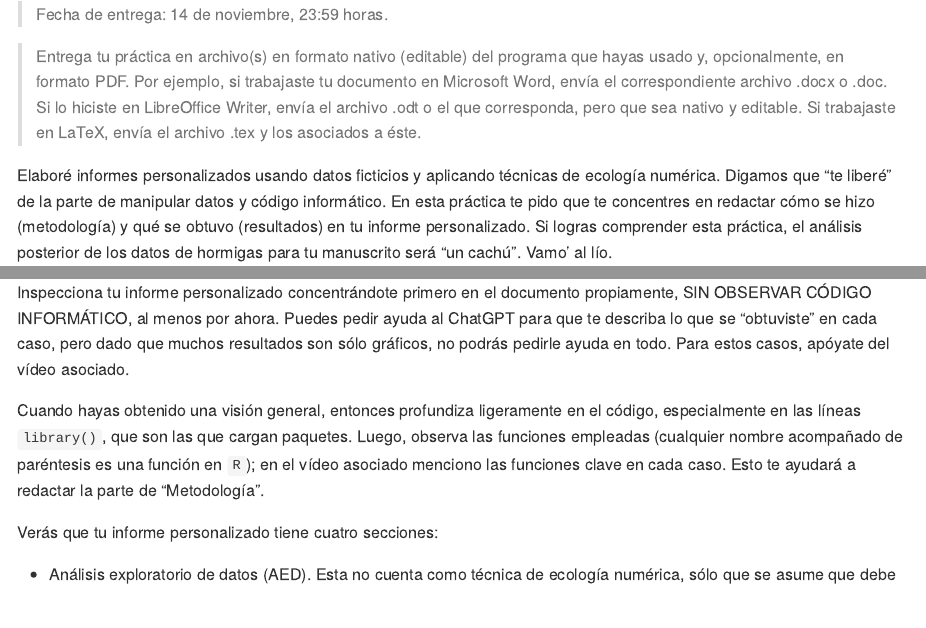
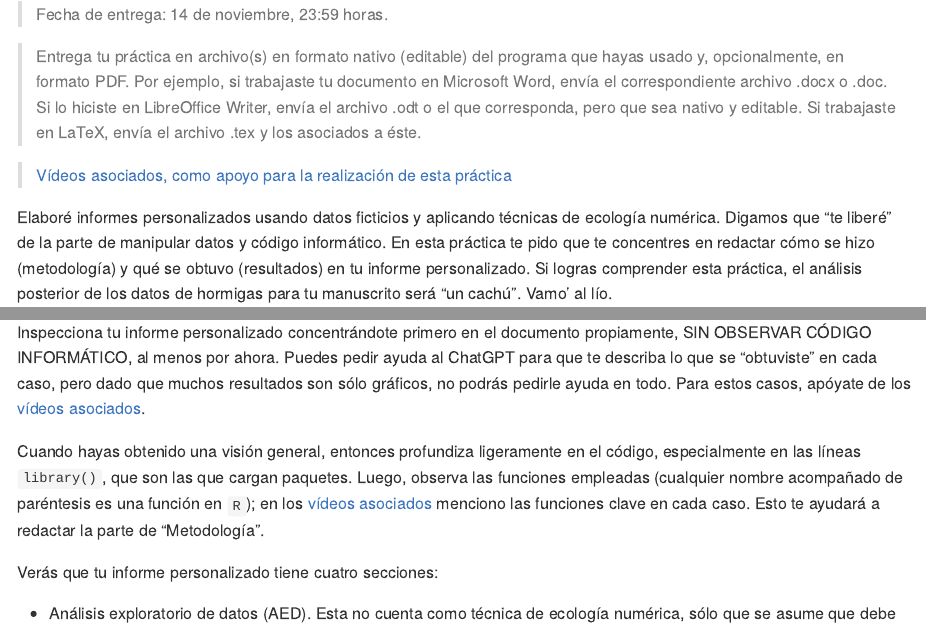
Before and after one commit to biogeografia-202302/practicas, an R Markdown document (practica-04.Rmd): the page in a window 1100 px wide, from 240 px down, and a second part further down, joined at a grey line. The pictures show the output file practica-04.md that the author committed with the source, drawn offline in the style of GitHub.

Commit message:
UPDATE assignment 4, video playlist

```diff
--- a/practica-04.Rmd
+++ b/practica-04.Rmd
@@ -42,6 +42,8 @@ fuentes_practica <- 'fuentes/practica-04/'
 > Fecha de entrega: 14 de noviembre, 23:59 horas.
 
 > Entrega tu práctica en archivo(s) en formato nativo (editable) del programa que hayas usado y, opcionalmente, en formato PDF. Por ejemplo, si trabajaste tu documento en Microsoft Word, envía el correspondiente archivo .docx o .doc. Si lo hiciste en LibreOffice Writer, envía el archivo .odt o el que corresponda, pero que sea nativo y editable. Si trabajaste en LaTeX, envía el archivo .tex y los asociados a éste.
+
+> [Vídeos asociados, como apoyo para la realización de esta práctica](https://www.youtube.com/watch?v=2E5G3eC3E_Y&list=PLDcT2n8UzsCQKAO4T8N0xCxK89RpQ7jRz)
 
 Elaboré informes personalizados usando datos ficticios y aplicando técnicas de ecología numérica. Digamos que "te liberé" de la parte de manipular datos y código informático. En esta práctica te pido que te concentres en redactar cómo se hizo (metodología) y qué se obtuvo (resultados) en tu informe personalizado. Si logras comprender esta práctica, el análisis posterior de los datos de hormigas para tu manuscrito será "un cachú". Vamo' al lío.
 
@@ -164,9 +166,9 @@ data.frame(Estudiante = nombres_ajustados,
 
 ## Analiza tu informe personalizado, redacta "Metodología" y "Resultados"
 
-Inspecciona tu informe personalizado concentrándote primero en el documento propiamente, SIN OBSERVAR CÓDIGO INFORMÁTICO, al menos por ahora. Puedes pedir ayuda al ChatGPT para que te describa lo que se "obtuviste" en cada caso, pero dado que muchos resultados son sólo gráficos, no podrás pedirle ayuda en todo. Para estos casos, apóyate del vídeo asociado.
+Inspecciona tu informe personalizado concentrándote primero en el documento propiamente, SIN OBSERVAR CÓDIGO INFORMÁTICO, al menos por ahora. Puedes pedir ayuda al ChatGPT para que te describa lo que se "obtuviste" en cada caso, pero dado que muchos resultados son sólo gráficos, no podrás pedirle ayuda en todo. Para estos casos, apóyate de los [vídeos asociados](https://www.youtube.com/watch?v=2E5G3eC3E_Y&list=PLDcT2n8UzsCQKAO4T8N0xCxK89RpQ7jRz).
 
-Cuando hayas obtenido una visión general, entonces profundiza ligeramente en el código, especialmente en las líneas `library()`, que son las que cargan paquetes. Luego, observa las funciones empleadas (cualquier nombre acompañado de paréntesis es una función en `R`); en el vídeo asociado menciono las funciones clave en cada caso. Esto te ayudará a redactar la parte de "Metodología".
+Cuando hayas obtenido una visión general, entonces profundiza ligeramente en el código, especialmente en las líneas `library()`, que son las que cargan paquetes. Luego, observa las funciones empleadas (cualquier nombre acompañado de paréntesis es una función en `R`); en los [vídeos asociados](https://www.youtube.com/watch?v=2E5G3eC3E_Y&list=PLDcT2n8UzsCQKAO4T8N0xCxK89RpQ7jRz) menciono las funciones clave en cada caso. Esto te ayudará a redactar la parte de "Metodología".
 
 Verás que tu informe personalizado tiene cuatro secciones:
 
```
Also changed, not shown: practica-04.md.
